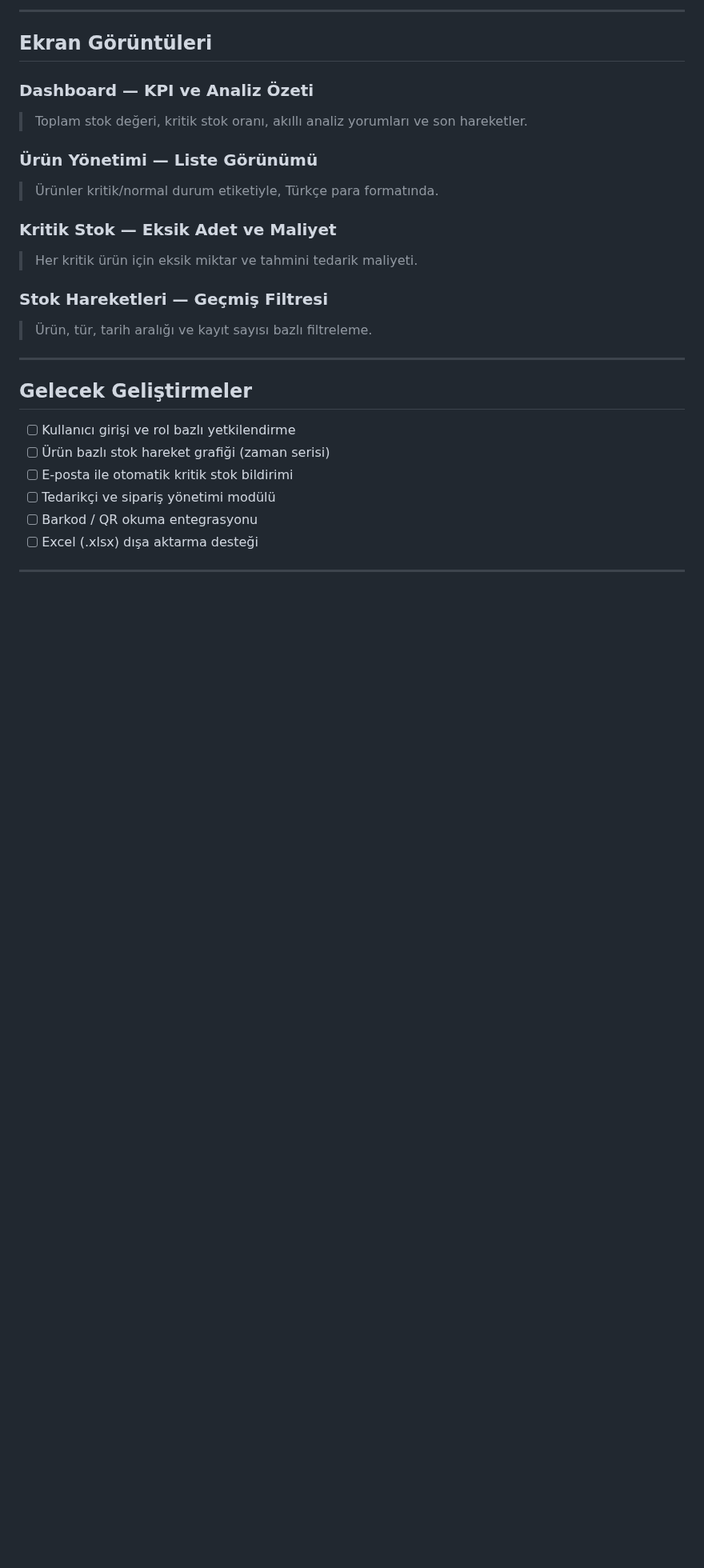
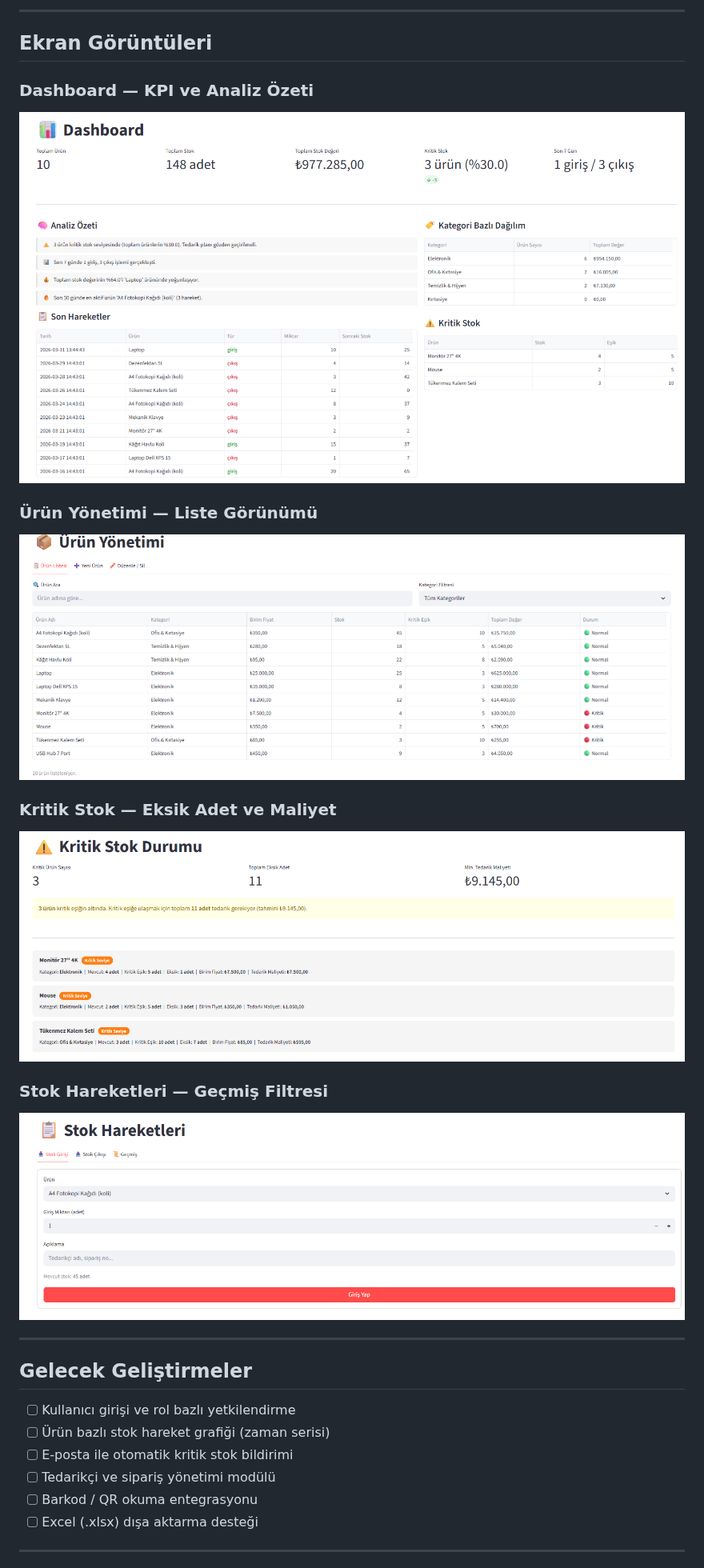
Before and after one commit to turkensar/stok-yonetim, a Markdown page: README.md, the part around the change. Shown at 80% size. GitHub-like rendering; pictures changed too: screenshots/ss_dashboard.png (added), screenshots/ss_hareketler.png (added), screenshots/ss_kritik.png (added); blank space fills up the shorter version.

Commit message:
Add screenshots to README

```diff
--- a/README.md
+++ b/README.md
@@ -115,16 +115,16 @@ Uygulama ilk açıldığında veritabanı otomatik oluşturulur. Hızlıca test
 ## Ekran Görüntüleri
 
 ### Dashboard — KPI ve Analiz Özeti
-> Toplam stok değeri, kritik stok oranı, akıllı analiz yorumları ve son hareketler.
+![Dashboard](screenshots/ss_dashboard.png)
 
 ### Ürün Yönetimi — Liste Görünümü
-> Ürünler kritik/normal durum etiketiyle, Türkçe para formatında.
+![Ürün Listesi](screenshots/ss_urunler.png)
 
 ### Kritik Stok — Eksik Adet ve Maliyet
-> Her kritik ürün için eksik miktar ve tahmini tedarik maliyeti.
+![Kritik Stok](screenshots/ss_kritik.png)
 
 ### Stok Hareketleri — Geçmiş Filtresi
-> Ürün, tür, tarih aralığı ve kayıt sayısı bazlı filtreleme.
+![Stok Hareketleri](screenshots/ss_hareketler.png)
 
 ---
 
```
